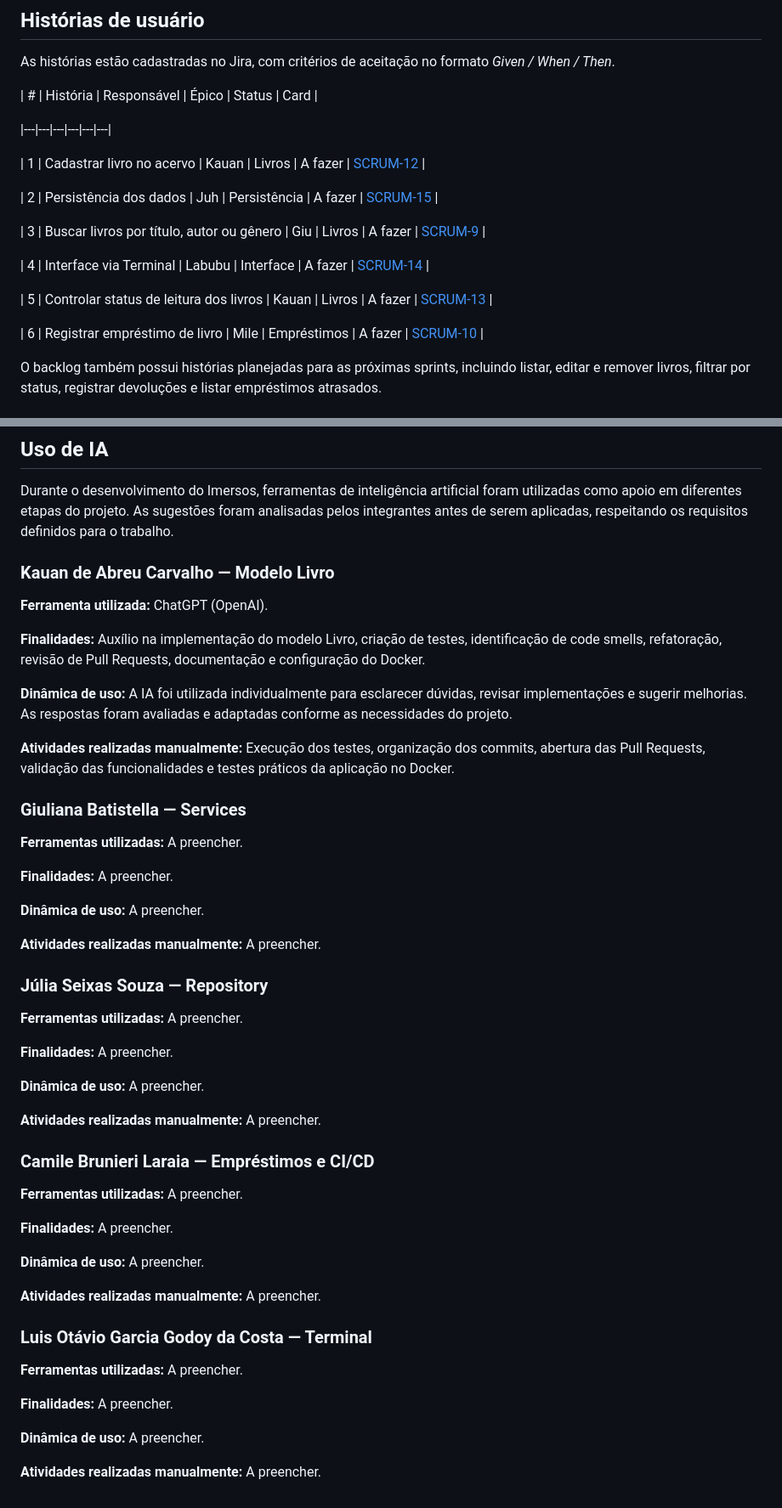
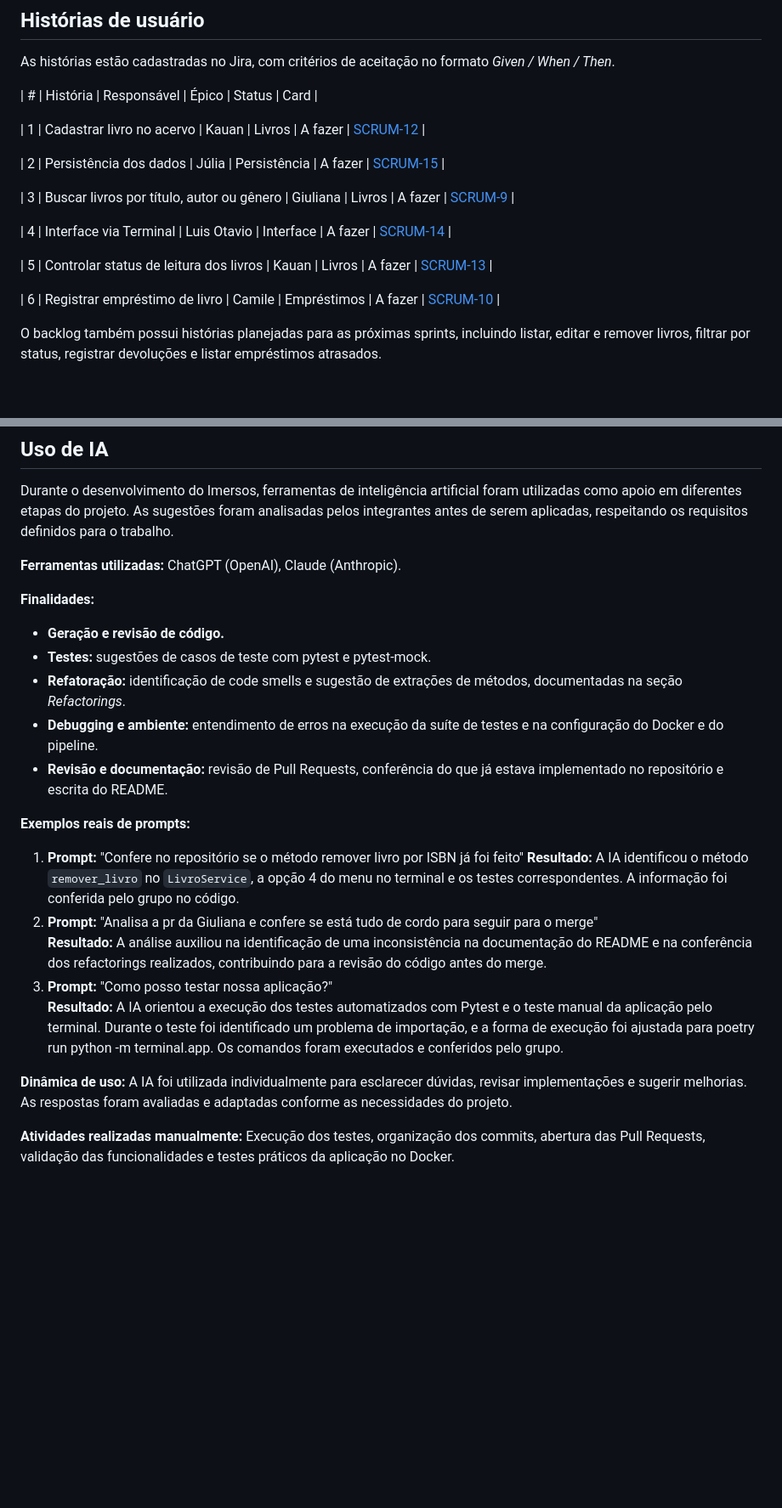
Before and after one commit to C14-Inatel-2026-2/Imersos, a Markdown page: README.md, 2 parts joined by grey strips. Shown at 85% size. Rendered like a GitHub page; blank space fills up the shorter version.

Commit message:
docs: adiciona visao geral do uso de IA no README

```diff
--- a/README.md
+++ b/README.md
@@ -87,19 +83,17 @@ As histórias estão cadastradas no Jira, com critérios de aceitação no forma
 
 | # | História | Responsável | Épico | Status | Card |
 
-|---|---|---|---|---|---|
-
 | 1 | Cadastrar livro no acervo | Kauan | Livros | A fazer | [SCRUM-12](https://imersos.atlassian.net/browse/SCRUM-12) |
 
-| 2 | Persistência dos dados | Juh | Persistência | A fazer | [SCRUM-15](https://imersos.atlassian.net/browse/SCRUM-15) |
+| 2 | Persistência dos dados | Júlia | Persistência | A fazer | [SCRUM-15](https://imersos.atlassian.net/browse/SCRUM-15) |
 
-| 3 | Buscar livros por título, autor ou gênero | Giu | Livros | A fazer | [SCRUM-9](https://imersos.atlassian.net/browse/SCRUM-9) |
+| 3 | Buscar livros por título, autor ou gênero | Giuliana | Livros | A fazer | [SCRUM-9](https://imersos.atlassian.net/browse/SCRUM-9) |
 
-| 4 | Interface via Terminal | Labubu | Interface | A fazer | [SCRUM-14](https://imersos.atlassian.net/browse/SCRUM-14) |
+| 4 | Interface via Terminal | Luis Otavio | Interface | A fazer | [SCRUM-14](https://imersos.atlassian.net/browse/SCRUM-14) |
 
 | 5 | Controlar status de leitura dos livros | Kauan | Livros | A fazer | [SCRUM-13](https://imersos.atlassian.net/browse/SCRUM-13) |
 
-| 6 | Registrar empréstimo de livro | Mile | Empréstimos | A fazer | [SCRUM-10](https://imersos.atlassian.net/browse/SCRUM-10) |
+| 6 | Registrar empréstimo de livro | Camile | Empréstimos | A fazer | [SCRUM-10](https://imersos.atlassian.net/browse/SCRUM-10) |
 
 O backlog também possui histórias planejadas para as próximas sprints, incluindo listar, editar e remover livros, filtrar por status, registrar devoluções e listar empréstimos atrasados.
 
@@ -287,52 +281,23 @@ O projeto é organizado com **Scrum** no **Jira**, com o backlog dividido em ép
 
 Durante o desenvolvimento do Imersos, ferramentas de inteligência artificial foram utilizadas como apoio em diferentes etapas do projeto. As sugestões foram analisadas pelos integrantes antes de serem aplicadas, respeitando os requisitos definidos para o trabalho.
 
-### Kauan de Abreu Carvalho — Modelo Livro
+**Ferramentas utilizadas:** ChatGPT (OpenAI), Claude (Anthropic).
 
-**Ferramenta utilizada:** ChatGPT (OpenAI).
+**Finalidades:**
+- **Geração e revisão de código.**
+- **Testes:** sugestões de casos de teste com pytest e pytest-mock.
+- **Refatoração:** identificação de code smells e sugestão de extrações de métodos, documentadas na seção *Refactorings*.
+- **Debugging e ambiente:** entendimento de erros na execução da suíte de testes e na configuração do Docker e do pipeline.
+- **Revisão e documentação:** revisão de Pull Requests, conferência do que já estava implementado no repositório e escrita do README.
 
-**Finalidades:** Auxílio na implementação do modelo Livro, criação de testes, identificação de code smells, refatoração, revisão de Pull Requests, documentação e configuração do Docker.
+**Exemplos reais de prompts:**
+1. **Prompt:** "Confere no repositório se o método remover livro por ISBN já foi feito"
+   **Resultado:** A IA identificou o método `remover_livro` no `LivroService`, a opção 4 do menu no terminal e os testes correspondentes. A informação foi conferida pelo grupo no código.
+2. **Prompt:** "Analisa a pr da Giuliana e confere se está tudo de cordo para seguir para o merge"<br>
+   **Resultado:** A análise auxiliou na identificação de uma inconsistência na documentação do README e na conferência dos refactorings realizados, contribuindo para a revisão do código antes do merge.
+3. **Prompt:** "Como posso testar nossa aplicação?"<br>
+   **Resultado:**  A IA orientou a execução dos testes automatizados com Pytest e o teste manual da aplicação pelo terminal. Durante o teste foi identificado um problema de importação, e a forma de execução foi ajustada para poetry run python -m terminal.app. Os comandos foram executados e conferidos pelo grupo.
 
 **Dinâmica de uso:** A IA foi utilizada individualmente para esclarecer dúvidas, revisar implementações e sugerir melhorias. As respostas foram avaliadas e adaptadas conforme as necessidades do projeto.
 
 **Atividades realizadas manualmente:** Execução dos testes, organização dos commits, abertura das Pull Requests, validação das funcionalidades e testes práticos da aplicação no Docker.
-
-### Giuliana Batistella — Services
-
-**Ferramentas utilizadas:** A preencher.
-
-**Finalidades:** A preencher.
-
-**Dinâmica de uso:** A preencher.
-
-**Atividades realizadas manualmente:** A preencher.
-
-### Júlia Seixas Souza — Repository
-
-**Ferramentas utilizadas:** A preencher.
-
-**Finalidades:** A preencher.
-
-**Dinâmica de uso:** A preencher.
-
-**Atividades realizadas manualmente:** A preencher.
-
-### Camile Brunieri Laraia — Empréstimos e CI/CD
-
-**Ferramentas utilizadas:** A preencher.
-
-**Finalidades:** A preencher.
-
-**Dinâmica de uso:** A preencher.
-
-**Atividades realizadas manualmente:** A preencher.
-
-### Luis Otávio Garcia Godoy da Costa — Terminal
-
-**Ferramentas utilizadas:** A preencher.
-
-**Finalidades:** A preencher.
-
-**Dinâmica de uso:** A preencher.
-
-**Atividades realizadas manualmente:** A preencher.
```
Also changed, not shown: other parts of README.md (+0 -4 lines).
